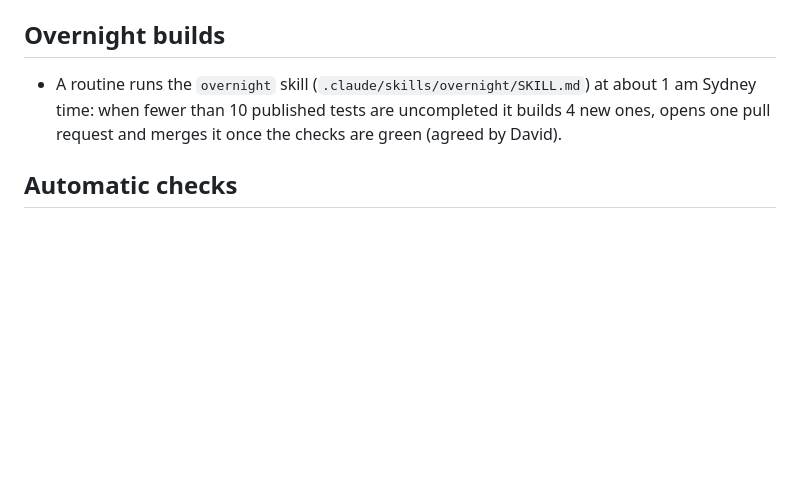
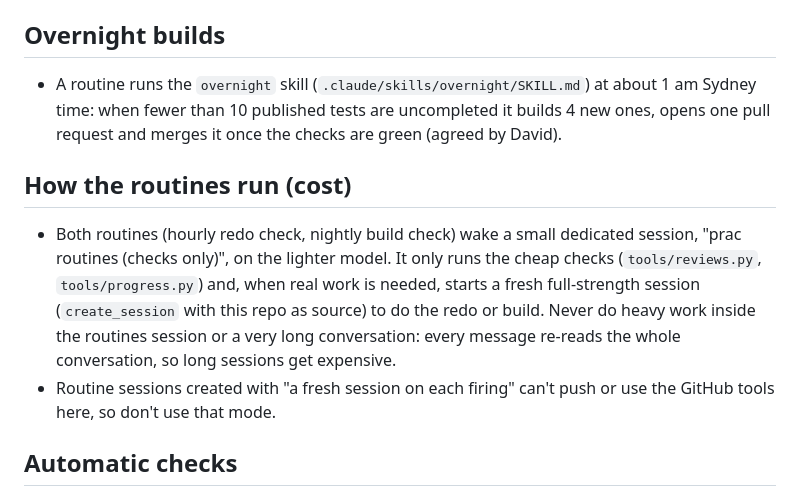
Before and after one commit to utx/prac, a Markdown page: CLAUDE.md, the part around the change. Rendered like a GitHub page; blank space fills up the shorter version.

Commit message:
CLAUDE.md: how the routines run cheaply
Co-Authored-By: Claude Opus 5.5 <noreply@anthropic.com>
Claude-Session: https://claude.ai/code/session_014vHh6KPLjgfbBnmWRkgqEj

```diff
--- a/CLAUDE.md
+++ b/CLAUDE.md
@@ -78,6 +78,10 @@ Sample frequency across 90 questions: spatial 18%, spot the mistake 14%, tables/
 ## Overnight builds
 - A routine runs the `overnight` skill (`.claude/skills/overnight/SKILL.md`) at about 1 am Sydney time: when fewer than 10 published tests are uncompleted it builds 4 new ones, opens one pull request and merges it once the checks are green (agreed by David).
 
+## How the routines run (cost)
+- Both routines (hourly redo check, nightly build check) wake a small dedicated session, "prac routines (checks only)", on the lighter model. It only runs the cheap checks (`tools/reviews.py`, `tools/progress.py`) and, when real work is needed, starts a fresh full-strength session (`create_session` with this repo as source) to do the redo or build. Never do heavy work inside the routines session or a very long conversation: every message re-reads the whole conversation, so long sessions get expensive.
+- Routine sessions created with "a fresh session on each firing" can't push or use the GitHub tools here, so don't use that mode.
+
 ## Automatic checks
 - `.github/workflows/check.yml` runs on every pull request and push to `main`: build (validates question types and stretch tags), generated files up to date, `tools/check.sh` on every test, and `tools/check_tracking.js`. A red cross on a pull request must be fixed before merging.
 
```
